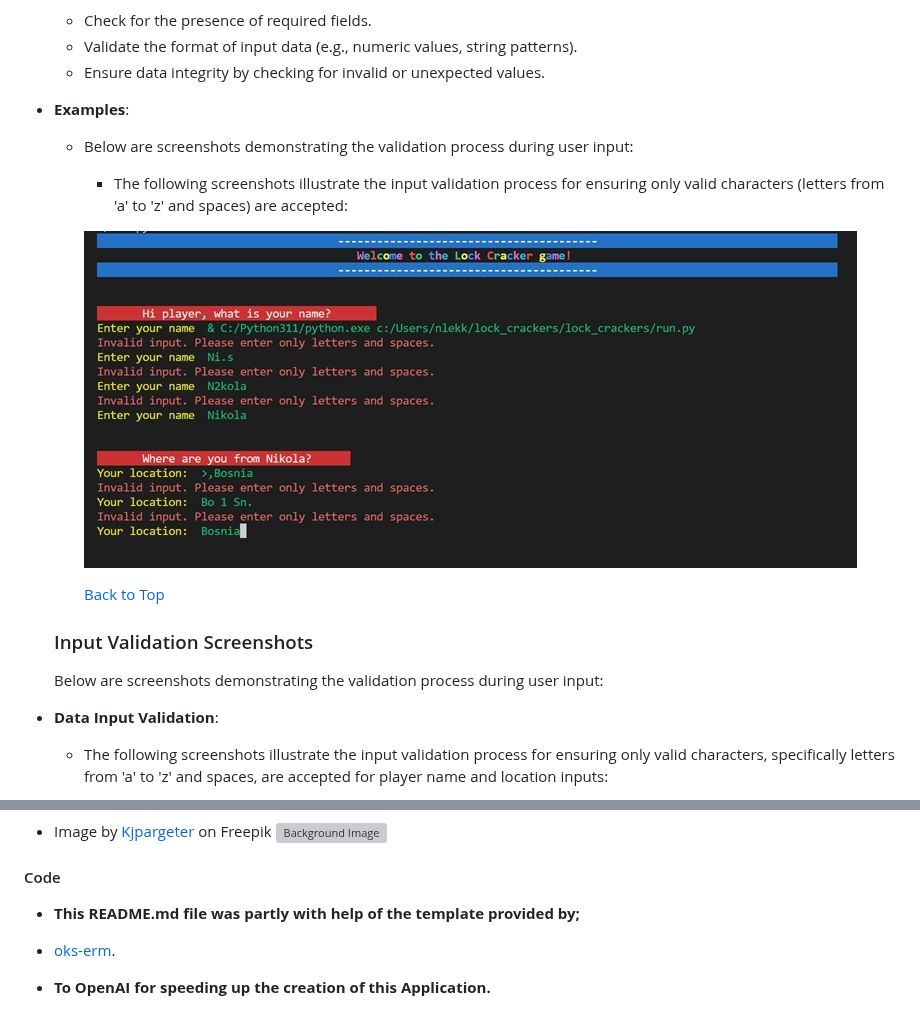
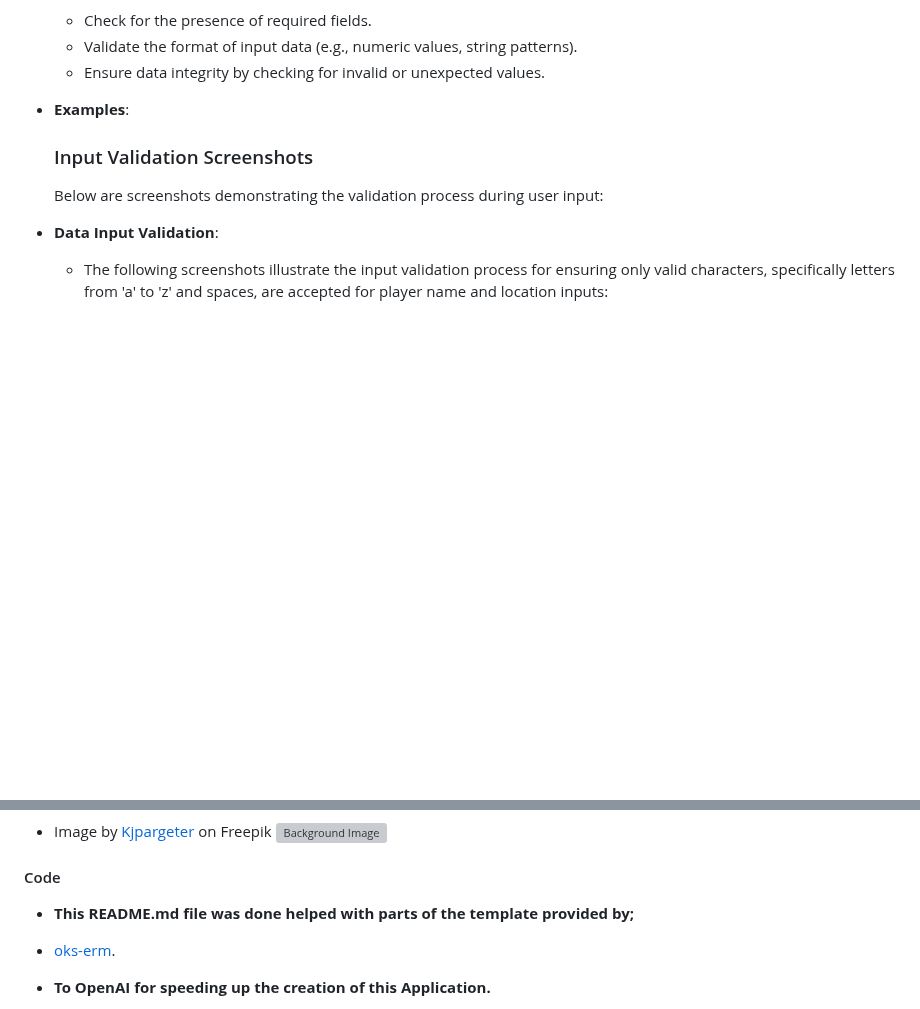
Before and after one commit to nlekkerman/lock_crackers, a Markdown page: README.md, 2 parts joined by grey strips. GitHub-like rendering; blank space fills up the shorter version; grey boxes are pictures that could not be loaded.

Commit message:
Removed extra validation img

```diff
--- a/README.md
+++ b/README.md
@@ -322,12 +322,6 @@ During the development process, I primarily utilized version control commands wi
   - Ensure data integrity by checking for invalid or unexpected values.
 
 - **Examples**:
-  - Below are screenshots demonstrating the validation process during user input:
-     - The following screenshots illustrate the input validation process for ensuring only valid characters (letters from 'a' to 'z' and spaces) are accepted:
-
-    ![Data Input Validation](features/name_place_validation_messages.jpg)
-
-    [Back to Top](#table-of-contents)
 
    ### Input Validation Screenshots
 
@@ -365,7 +359,7 @@ During the development process, I primarily utilized version control commands wi
 
 #### Code
 
-- **This README.md file was partly with help of the template provided by;**
+- **This README.md file was done helped with parts of the template provided by;**
  - [oks-erm](https://github.com/oks-erm).
 
 - **To OpenAI for speeding up the creation of this Application.**
```
Also changed, not shown: other parts of README.md (+1 -1 lines).
